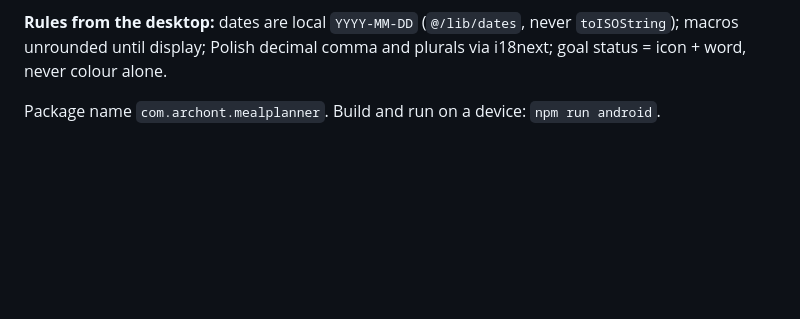
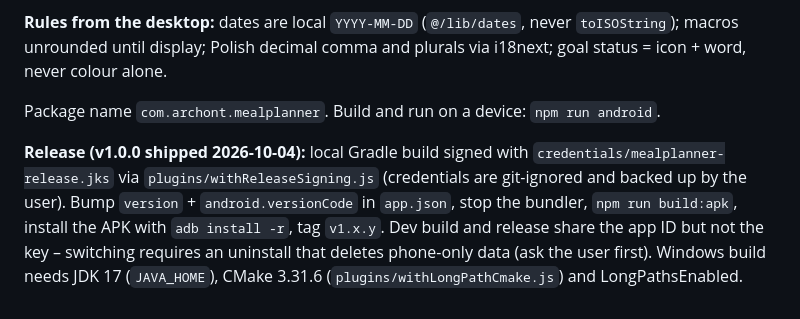
Before and after one commit to ArchontJ/meal-planner-mobile, a Markdown page: AGENTS.md, the part around the change. Rendered like a GitHub page; blank space fills up the shorter version.

Commit message:
Document the release process
Co-Authored-By: Claude Opus 5.5 <noreply@anthropic.com>

```diff
--- a/AGENTS.md
+++ b/AGENTS.md
@@ -53,3 +53,5 @@ Companion to the desktop app (Tauri + React, repo `../MealPlanner New`). Documen
 **Rules from the desktop:** dates are local `YYYY-MM-DD` (`@/lib/dates`, never `toISOString`); macros unrounded until display; Polish decimal comma and plurals via i18next; goal status = icon + word, never colour alone.
 
 Package name `com.archont.mealplanner`. Build and run on a device: `npm run android`.
+
+**Release (v1.0.0 shipped 2026-10-04):** local Gradle build signed with `credentials/mealplanner-release.jks` via `plugins/withReleaseSigning.js` (credentials are git-ignored and backed up by the user). Bump `version` + `android.versionCode` in `app.json`, stop the bundler, `npm run build:apk`, install the APK with `adb install -r`, tag `v1.x.y`. Dev build and release share the app ID but not the key – switching requires an uninstall that deletes phone-only data (ask the user first). Windows build needs JDK 17 (`JAVA_HOME`), CMake 3.31.6 (`plugins/withLongPathCmake.js`) and LongPathsEnabled.
```
